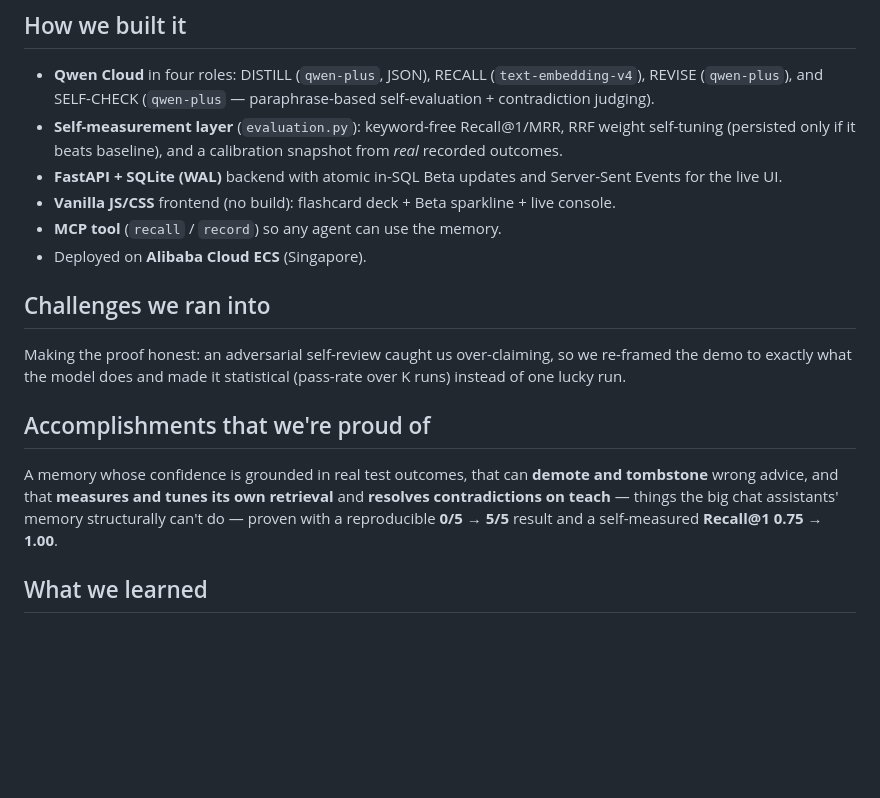
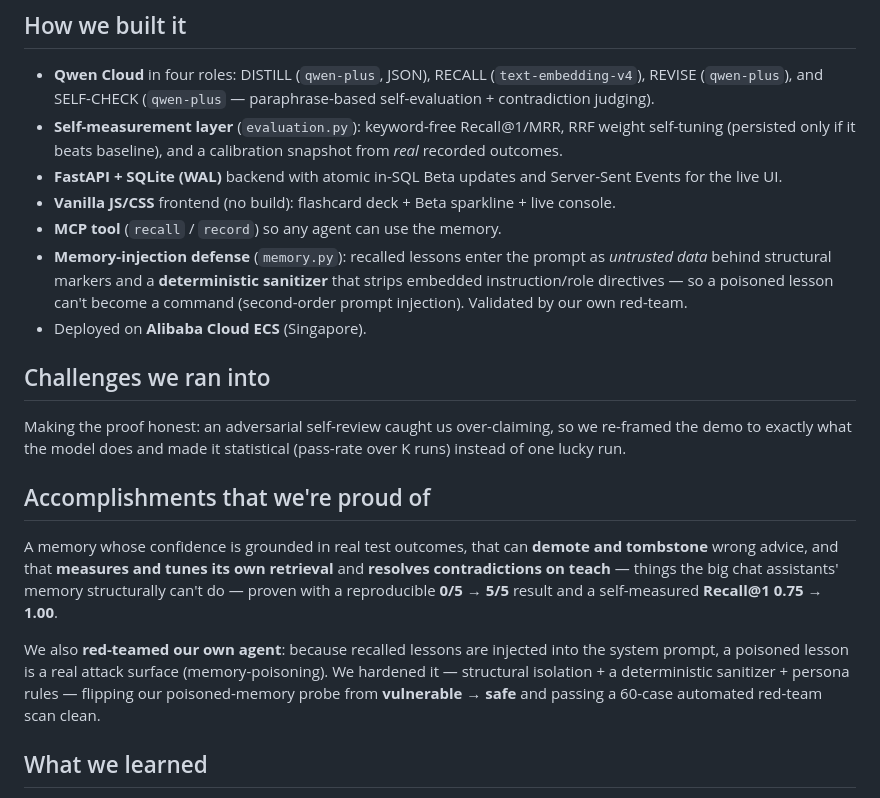
Before and after one commit to NEO849/qwen-memory-agent, a Markdown page: docs/DEVPOST.md, the part around the change. Drawn GitHub-style; blank space fills up the shorter version.

Commit message:
devpost: add memory-injection defense to How-we-built-it + Accomplishments (self red-team, poisoned-memory VULN->SAFE)
Co-Authored-By: Claude Opus 4.8 (1M context) <noreply@anthropic.com>

```diff
--- a/docs/DEVPOST.md
+++ b/docs/DEVPOST.md
@@ -49,6 +49,7 @@ An A/B harness runs the same task, same model (`qwen-plus`, temperature 0) again
 - **FastAPI + SQLite (WAL)** backend with atomic in-SQL Beta updates and Server-Sent Events for the live UI.
 - **Vanilla JS/CSS** frontend (no build): flashcard deck + Beta sparkline + live console.
 - **MCP tool** (`recall` / `record`) so any agent can use the memory.
+- **Memory-injection defense** (`memory.py`): recalled lessons enter the prompt as *untrusted data* behind structural markers and a **deterministic sanitizer** that strips embedded instruction/role directives — so a poisoned lesson can't become a command (second-order prompt injection). Validated by our own red-team.
 - Deployed on **Alibaba Cloud ECS** (Singapore).
 
 ## Challenges we ran into
@@ -56,6 +57,8 @@ Making the proof honest: an adversarial self-review caught us over-claiming, so
 
 ## Accomplishments that we're proud of
 A memory whose confidence is grounded in real test outcomes, that can **demote and tombstone** wrong advice, and that **measures and tunes its own retrieval** and **resolves contradictions on teach** — things the big chat assistants' memory structurally can't do — proven with a reproducible **0/5 → 5/5** result and a self-measured **Recall@1 0.75 → 1.00**.
+
+We also **red-teamed our own agent**: because recalled lessons are injected into the system prompt, a poisoned lesson is a real attack surface (memory-poisoning). We hardened it — structural isolation + a deterministic sanitizer + persona rules — flipping our poisoned-memory probe from **vulnerable → safe** and passing a 60-case automated red-team scan clean.
 
 ## What we learned
 Retrieval plus an LLM isn't enough for a memory you can trust: you also need an **outcome signal** (real test pass/fail) so confidence is *earned*, and a **revision path** (obsolescence detection) so the memory stays correct as the codebase changes. Grounding trust in evidence — not the model's own confidence — was the key insight.
```
